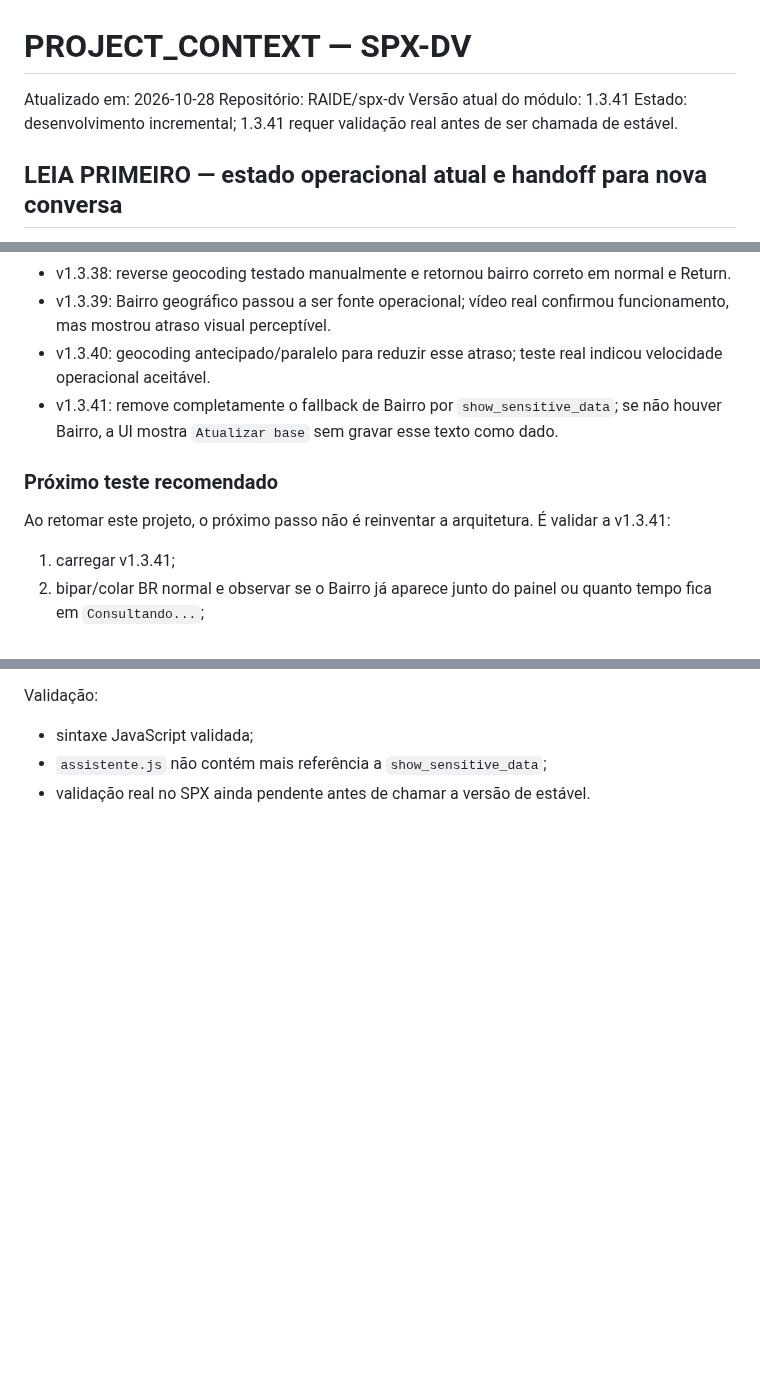
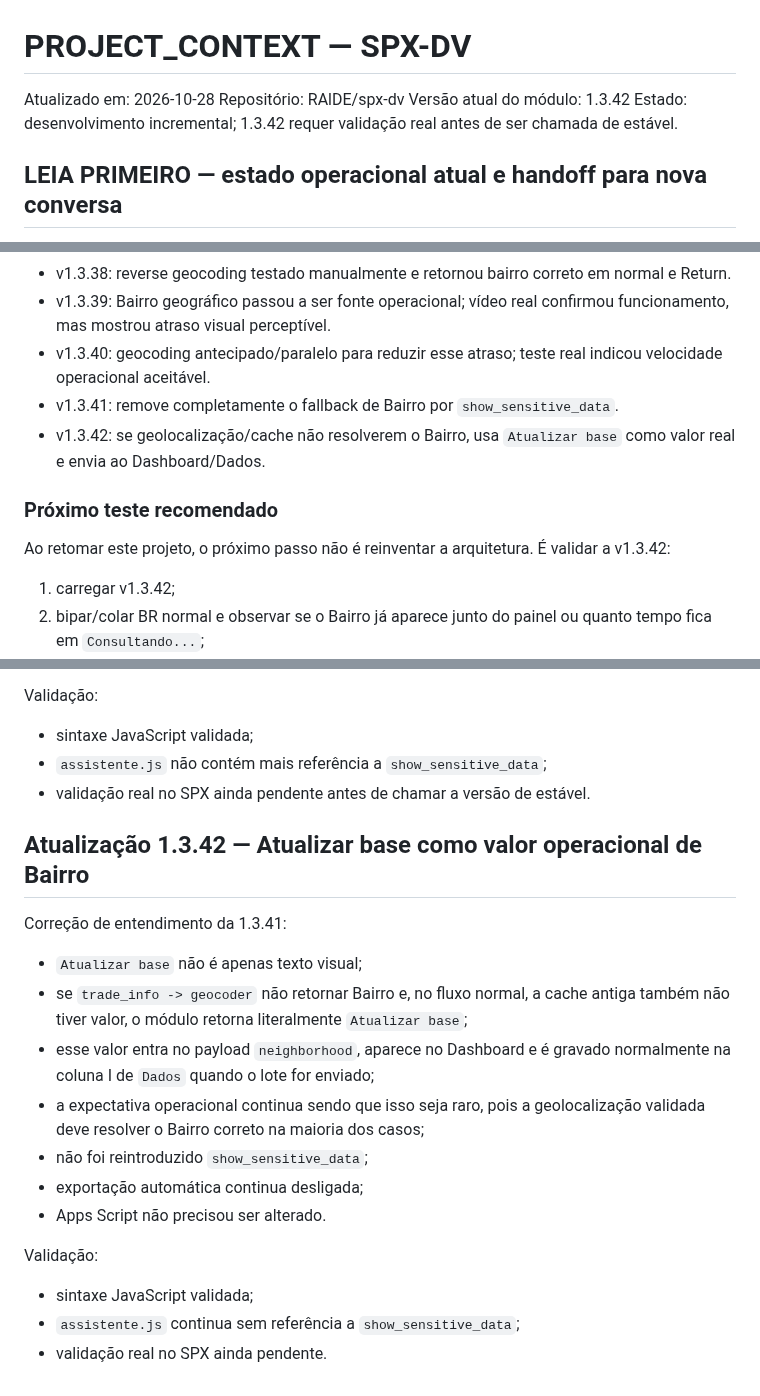
Before and after one commit to RAlDE/spx-dv, a Markdown page: PROJECT_CONTEXT.md, 3 parts joined by grey strips. Drawn GitHub-style; blank space fills up the shorter version.

Commit message:
Documentar fallback Atualizar base v1.3.42

```diff
--- a/PROJECT_CONTEXT.md
+++ b/PROJECT_CONTEXT.md
@@ -2,8 +2,8 @@
 
 Atualizado em: 2026-10-28
 Repositório: RAlDE/spx-dv
-Versão atual do módulo: 1.3.41
-Estado: desenvolvimento incremental; 1.3.41 requer validação real antes de ser chamada de estável.
+Versão atual do módulo: 1.3.42
+Estado: desenvolvimento incremental; 1.3.42 requer validação real antes de ser chamada de estável.
 
 ## LEIA PRIMEIRO — estado operacional atual e handoff para nova conversa
 
@@ -253,12 +253,13 @@ A integração antiga de planilha relacionada ao cancelamento deve ocorrer apena
 - v1.3.38: reverse geocoding testado manualmente e retornou bairro correto em normal e Return.
 - v1.3.39: Bairro geográfico passou a ser fonte operacional; vídeo real confirmou funcionamento, mas mostrou atraso visual perceptível.
 - v1.3.40: geocoding antecipado/paralelo para reduzir esse atraso; teste real indicou velocidade operacional aceitável.
-- v1.3.41: remove completamente o fallback de Bairro por `show_sensitive_data`; se não houver Bairro, a UI mostra `Atualizar base` sem gravar esse texto como dado.
+- v1.3.41: remove completamente o fallback de Bairro por `show_sensitive_data`.
+- v1.3.42: se geolocalização/cache não resolverem o Bairro, usa `Atualizar base` como valor real e envia ao Dashboard/Dados.
 
 ### Próximo teste recomendado
-Ao retomar este projeto, o próximo passo não é reinventar a arquitetura. É validar a v1.3.41:
+Ao retomar este projeto, o próximo passo não é reinventar a arquitetura. É validar a v1.3.42:
 
-1. carregar v1.3.41;
+1. carregar v1.3.42;
 2. bipar/colar BR normal e observar se o Bairro já aparece junto do painel ou quanto tempo fica em `Consultando...`;
 3. repetir com Return;
 4. confirmar que o operador consegue continuar bipando sem qualquer bloqueio;
@@ -1480,3 +1481,19 @@ Validação:
 - sintaxe JavaScript validada;
 - `assistente.js` não contém mais referência a `show_sensitive_data`;
 - validação real no SPX ainda pendente antes de chamar a versão de estável.
+
+
+## Atualização 1.3.42 — Atualizar base como valor operacional de Bairro
+Correção de entendimento da 1.3.41:
+- `Atualizar base` não é apenas texto visual;
+- se `trade_info -> geocoder` não retornar Bairro e, no fluxo normal, a cache antiga também não tiver valor, o módulo retorna literalmente `Atualizar base`;
+- esse valor entra no payload `neighborhood`, aparece no Dashboard e é gravado normalmente na coluna I de `Dados` quando o lote for enviado;
+- a expectativa operacional continua sendo que isso seja raro, pois a geolocalização validada deve resolver o Bairro correto na maioria dos casos;
+- não foi reintroduzido `show_sensitive_data`;
+- exportação automática continua desligada;
+- Apps Script não precisou ser alterado.
+
+Validação:
+- sintaxe JavaScript validada;
+- `assistente.js` continua sem referência a `show_sensitive_data`;
+- validação real no SPX ainda pendente.
```
Also changed, not shown: other parts of PROJECT_CONTEXT.md (+3 -3 lines).
